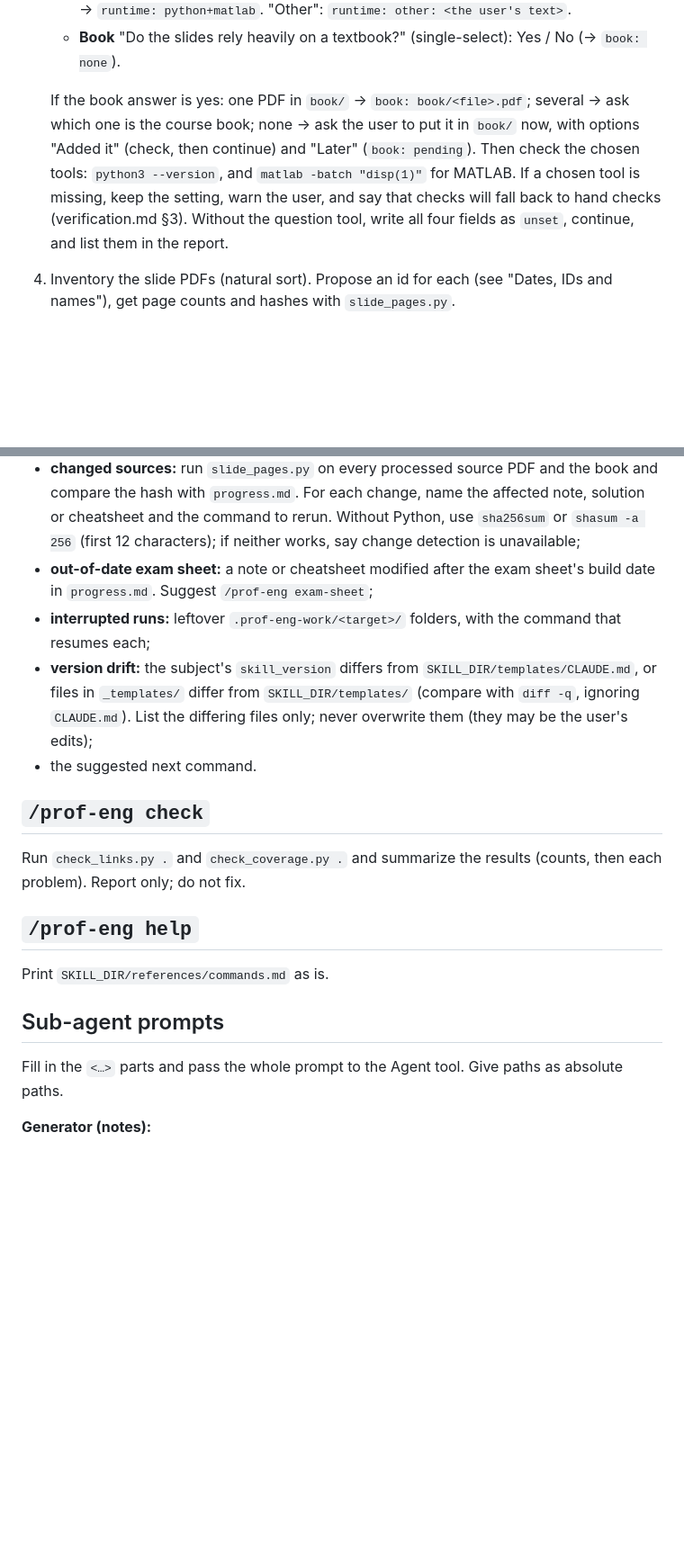
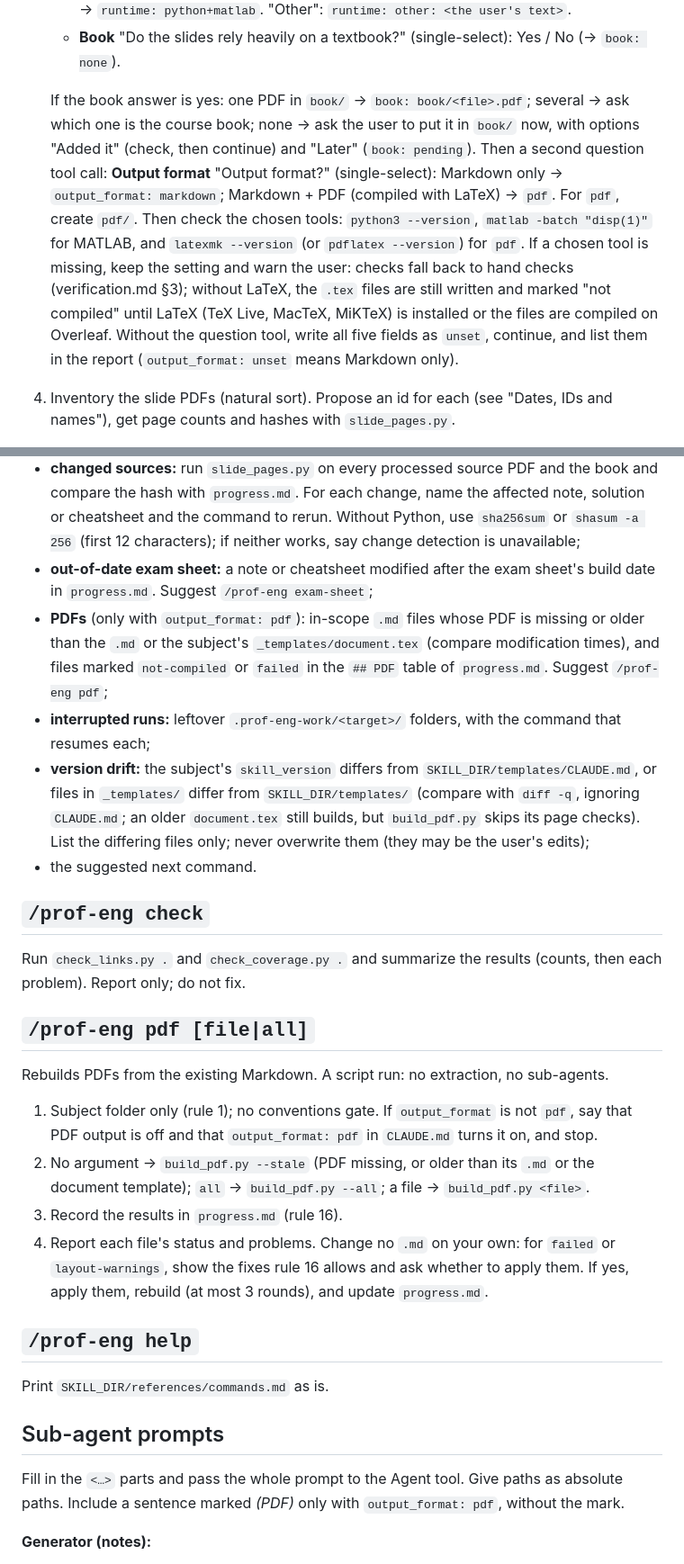
Before and after one commit to teoperic/prof-eng-skill, a Markdown page: skills/prof-eng/SKILL.md, 2 parts joined by grey strips. Shown at 90% size. GitHub-like rendering; blank space fills up the shorter version.

```diff
--- a/skills/prof-eng/SKILL.md
+++ b/skills/prof-eng/SKILL.md
@@ -67,8 +75,9 @@ Idempotent: if the folder is already initialized, never overwrite `CLAUDE.md` or
    - **Book** "Do the slides rely heavily on a textbook?" (single-select): Yes / No (→ `book: none`).
 
    If the book answer is yes: one PDF in `book/` → `book: book/<file>.pdf`; several → ask which one is the course book; none → ask the user to put it in `book/` now, with options "Added it" (check, then continue) and "Later" (`book: pending`).
-   Then check the chosen tools: `python3 --version`, and `matlab -batch "disp(1)"` for MATLAB. If a chosen tool is missing, keep the setting, warn the user, and say that checks will fall back to hand checks (verification.md §3).
-   Without the question tool, write all four fields as `unset`, continue, and list them in the report.
+   Then a second question tool call: **Output format** "Output format?" (single-select): Markdown only → `output_format: markdown`; Markdown + PDF (compiled with LaTeX) → `pdf`. For `pdf`, create `pdf/`.
+   Then check the chosen tools: `python3 --version`, `matlab -batch "disp(1)"` for MATLAB, and `latexmk --version` (or `pdflatex --version`) for `pdf`. If a chosen tool is missing, keep the setting and warn the user: checks fall back to hand checks (verification.md §3); without LaTeX, the `.tex` files are still written and marked "not compiled" until LaTeX (TeX Live, MacTeX, MiKTeX) is installed or the files are compiled on Overleaf.
+   Without the question tool, write all five fields as `unset`, continue, and list them in the report (`output_format: unset` means Markdown only).
 4. Inventory the slide PDFs (natural sort). Propose an id for each (see "Dates, IDs and names"), get page counts and hashes with `slide_pages.py`.
 5. Extract conventions from **at most the first 3 lectures** (chunked reads, rule 8; target `init`): a symbol/notation table (symbol, meaning, first lecture), units and constants, terminology (original term in brackets if not English), the method the professor teaches for each problem type, and anything the slides say about the exam. Read **at most 1 exam** for exam style: the most recent one (by year in the name, otherwise the last in natural sort): question format, point distribution, duration, allowed material.
 6. Book (if present): read its table of contents, plus the first pages of the index only if the contents are not enough (at most 20 pages in total). Write the chapter table to `00-index.md` (chapter, title, printed pages, PDF pages, lectures) with the offset between printed and PDF page numbers, and propose which chapters belong to which lectures.
@@ -146,13 +155,23 @@ Report only; change nothing. Read `progress.md`, `CLAUDE.md`, `00-index.md` and
 - the Gaps section and the warnings from the last checks;
 - **changed sources:** run `slide_pages.py` on every processed source PDF and the book and compare the hash with `progress.md`. For each change, name the affected note, solution or cheatsheet and the command to rerun. Without Python, use `sha256sum` or `shasum -a 256` (first 12 characters); if neither works, say change detection is unavailable;
 - **out-of-date exam sheet:** a note or cheatsheet modified after the exam sheet's build date in `progress.md`. Suggest `/prof-eng exam-sheet`;
+- **PDFs** (only with `output_format: pdf`): in-scope `.md` files whose PDF is missing or older than the `.md` or the subject's `_templates/document.tex` (compare modification times), and files marked `not-compiled` or `failed` in the `## PDF` table of `progress.md`. Suggest `/prof-eng pdf`;
 - **interrupted runs:** leftover `.prof-eng-work/<target>/` folders, with the command that resumes each;
-- **version drift:** the subject's `skill_version` differs from `SKILL_DIR/templates/CLAUDE.md`, or files in `_templates/` differ from `SKILL_DIR/templates/` (compare with `diff -q`, ignoring `CLAUDE.md`). List the differing files only; never overwrite them (they may be the user's edits);
+- **version drift:** the subject's `skill_version` differs from `SKILL_DIR/templates/CLAUDE.md`, or files in `_templates/` differ from `SKILL_DIR/templates/` (compare with `diff -q`, ignoring `CLAUDE.md`; an older `document.tex` still builds, but `build_pdf.py` skips its page checks). List the differing files only; never overwrite them (they may be the user's edits);
 - the suggested next command.
 
 ## `/prof-eng check`
 
 Run `check_links.py .` and `check_coverage.py .` and summarize the results (counts, then each problem). Report only; do not fix.
+
+## `/prof-eng pdf [file|all]`
+
+Rebuilds PDFs from the existing Markdown. A script run: no extraction, no sub-agents.
+
+1. Subject folder only (rule 1); no conventions gate. If `output_format` is not `pdf`, say that PDF output is off and that `output_format: pdf` in `CLAUDE.md` turns it on, and stop.
+2. No argument → `build_pdf.py --stale` (PDF missing, or older than its `.md` or the document template); `all` → `build_pdf.py --all`; a file → `build_pdf.py <file>`.
+3. Record the results in `progress.md` (rule 16).
+4. Report each file's status and problems. Change no `.md` on your own: for `failed` or `layout-warnings`, show the fixes rule 16 allows and ask whether to apply them. If yes, apply them, rebuild (at most 3 rounds), and update `progress.md`.
 
 ## `/prof-eng help`
 
@@ -160,7 +179,7 @@ Print `SKILL_DIR/references/commands.md` as is.
 
 ## Sub-agent prompts
 
-Fill in the `<…>` parts and pass the whole prompt to the Agent tool. Give paths as absolute paths.
+Fill in the `<…>` parts and pass the whole prompt to the Agent tool. Give paths as absolute paths. Include a sentence marked *(PDF)* only with `output_format: pdf`, without the mark.
 
 **Generator (notes):**
 
```
Also changed, not shown: other parts of skills/prof-eng/SKILL.md (+21 -13 lines), 1 other file.
